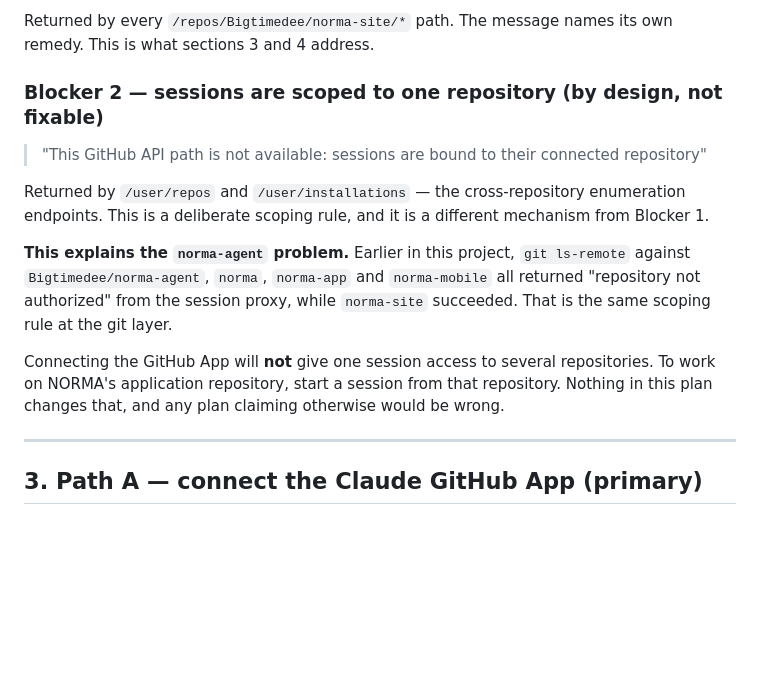
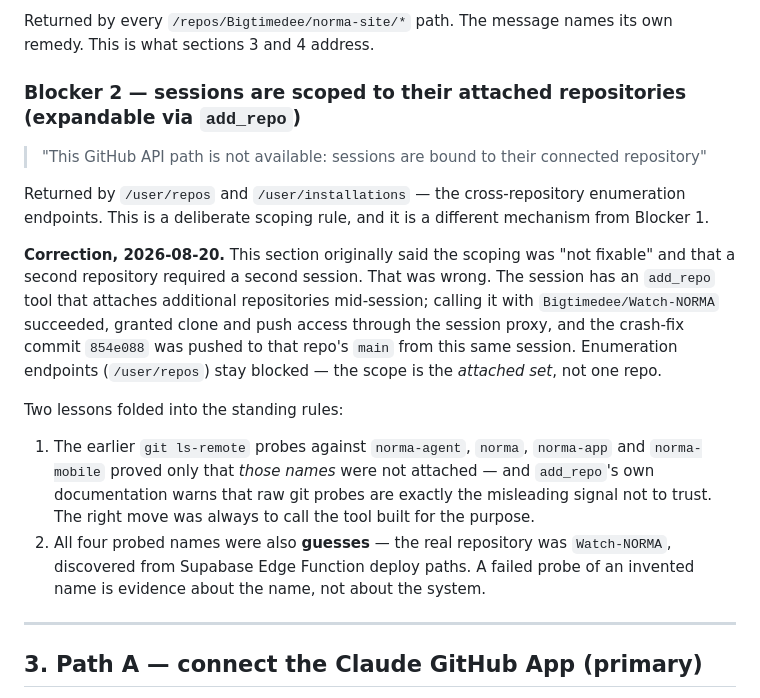
Before and after one commit to Bigtimedee/norma-site, a Markdown page: docs/github-connection-plan.md, the part around the change. Rendered like a GitHub page; blank space fills up the shorter version.

Commit message:
Correct the connection plan: add_repo disproves the one-repo claim
The plan asserted sessions are bound to a single repository "by design, not
fixable". Wrong: the session's add_repo tool attached Bigtimedee/Watch-NORMA
mid-session with push access, and the 1.4.0(23) crash fix (854e088) was
pushed to that repo's main from this session. Records the two lessons: use
the tool built for the purpose instead of trusting raw git probes, and a
failed probe of a guessed name is evidence about the name, not the system.

https://claude.ai/code/session_012RfYHrvvZTcPFWJXJ5ARhM

```diff
--- a/docs/github-connection-plan.md
+++ b/docs/github-connection-plan.md
@@ -37,15 +37,18 @@ The two 403 messages above are distinct and have distinct causes. Conflating the
 
 Returned by every `/repos/Bigtimedee/norma-site/*` path. The message names its own remedy. This is what sections 3 and 4 address.
 
-### Blocker 2 — sessions are scoped to one repository (by design, not fixable)
+### Blocker 2 — sessions are scoped to their attached repositories (expandable via `add_repo`)
 
 > "This GitHub API path is not available: sessions are bound to their connected repository"
 
 Returned by `/user/repos` and `/user/installations` — the cross-repository enumeration endpoints. This is a deliberate scoping rule, and it is a different mechanism from Blocker 1.
 
-**This explains the `norma-agent` problem.** Earlier in this project, `git ls-remote` against `Bigtimedee/norma-agent`, `norma`, `norma-app` and `norma-mobile` all returned "repository not authorized" from the session proxy, while `norma-site` succeeded. That is the same scoping rule at the git layer.
+**Correction, 2026-08-20.** This section originally said the scoping was "not fixable" and that a second repository required a second session. That was wrong. The session has an `add_repo` tool that attaches additional repositories mid-session; calling it with `Bigtimedee/Watch-NORMA` succeeded, granted clone and push access through the session proxy, and the crash-fix commit `854e088` was pushed to that repo's `main` from this same session. Enumeration endpoints (`/user/repos`) stay blocked — the scope is the *attached set*, not one repo.
 
-Connecting the GitHub App will **not** give one session access to several repositories. To work on NORMA's application repository, start a session from that repository. Nothing in this plan changes that, and any plan claiming otherwise would be wrong.
+Two lessons folded into the standing rules:
+
+1. The earlier `git ls-remote` probes against `norma-agent`, `norma`, `norma-app` and `norma-mobile` proved only that *those names* were not attached — and `add_repo`'s own documentation warns that raw git probes are exactly the misleading signal not to trust. The right move was always to call the tool built for the purpose.
+2. All four probed names were also **guesses** — the real repository was `Watch-NORMA`, discovered from Supabase Edge Function deploy paths. A failed probe of an invented name is evidence about the name, not about the system.
 
 ---
 
```
